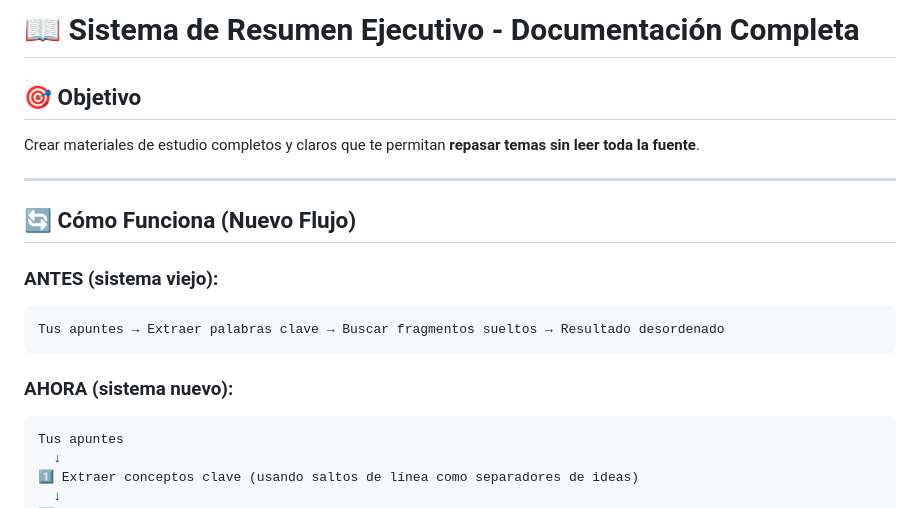
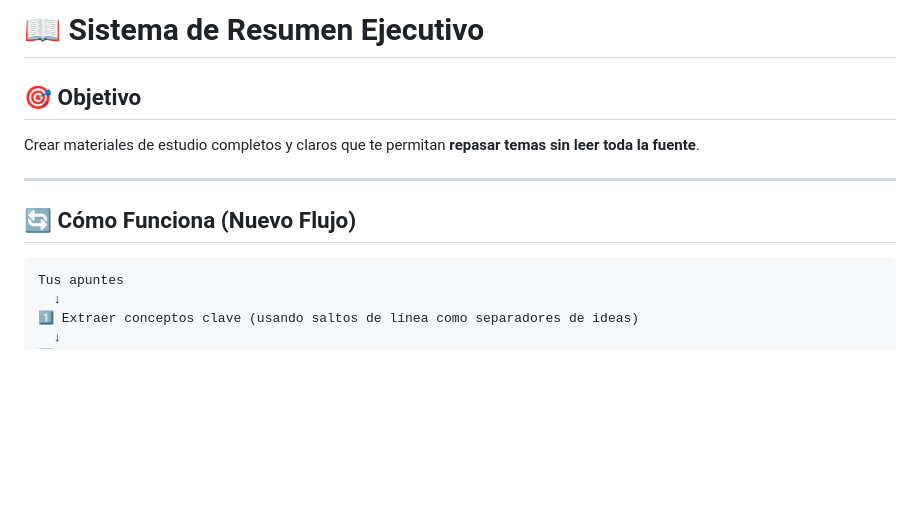
Before and after one commit to nachojnuza-arch/APP-estudio, a Markdown page: RESUMEN-EJECUTIVO-GUIA.md, the part around one of its changes. GitHub-like rendering; blank space fills up the shorter version.

````diff
--- a/RESUMEN-EJECUTIVO-GUIA.md
+++ b/RESUMEN-EJECUTIVO-GUIA.md
@@ -1,4 +1,4 @@
-# 📖 Sistema de Resumen Ejecutivo - Documentación Completa
+# 📖 Sistema de Resumen Ejecutivo
 
 ## 🎯 Objetivo
 
@@ -8,12 +8,6 @@ Crear materiales de estudio completos y claros que te permitan **repasar temas s
 
 ## 🔄 Cómo Funciona (Nuevo Flujo)
 
-### ANTES (sistema viejo):
-```
-Tus apuntes → Extraer palabras clave → Buscar fragmentos sueltos → Resultado desordenado
-```
-
-### AHORA (sistema nuevo):
 ```
 Tus apuntes
   ↓
````
Also changed, not shown: other parts of RESUMEN-EJECUTIVO-GUIA.md (+0 -49 lines).
